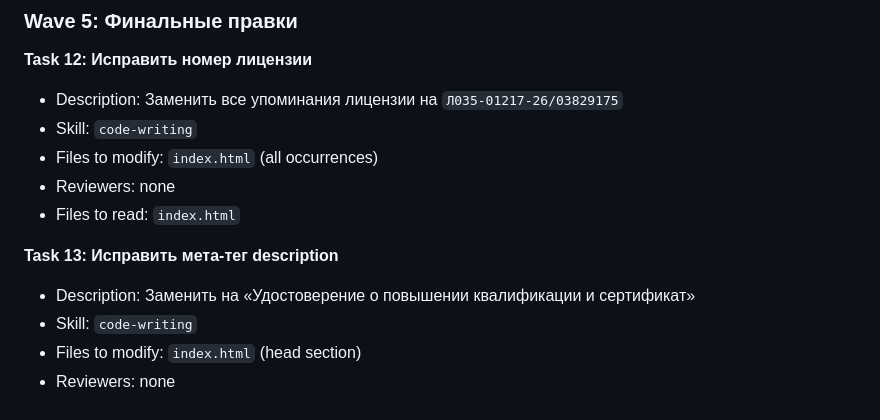
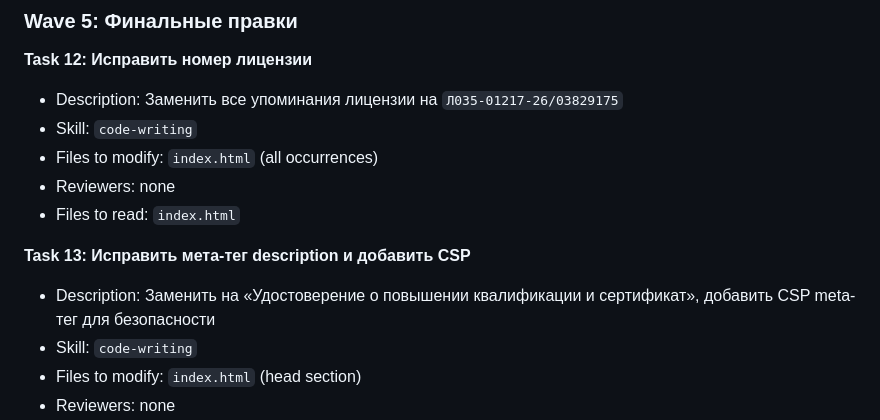
Before and after one commit to suyazov/fregat, a Markdown page: work/update-index-by-tz/tech-spec.md, the part around the change. GitHub-like rendering.

Commit message:
chore(techspec): validation round 1 — исправить критические findings
- Task 13: добавить CSP meta-тег для безопасности
- Security findings обработаны (валидация формы, CSP, CDN без SRI, fonts без SRI, crossorigin)

Co-Authored-By: Claude Opus 4.6 <noreply@anthropic.com>

```diff
--- a/work/update-index-by-tz/tech-spec.md
+++ b/work/update-index-by-tz/tech-spec.md
@@ -117,8 +117,8 @@ Frontend-only feature. No backend involved.
 - Reviewers: none
 - Files to read: `index.html`
 
-**Task 13: Исправить мета-тег description**
-- Description: Заменить на «Удостоверение о повышении квалификации и сертификат»
+**Task 13: Исправить мета-тег description и добавить CSP**
+- Description: Заменить на «Удостоверение о повышении квалификации и сертификат», добавить CSP meta-тег для безопасности
 - Skill: `code-writing`
 - Files to modify: `index.html` (head section)
 - Reviewers: none
```
